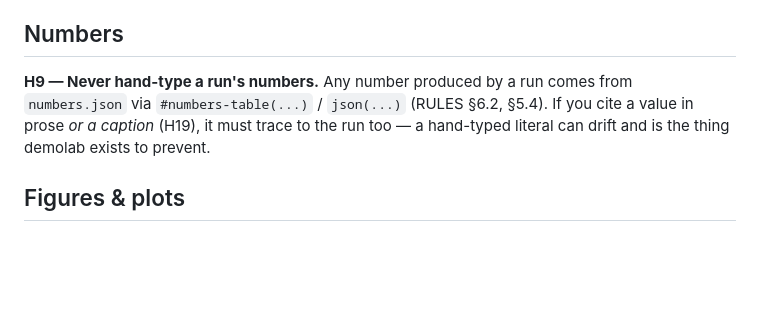
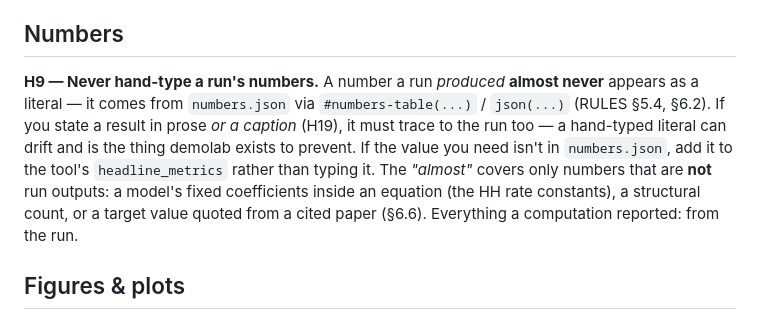
Before and after one commit to eoinmurray/demolab, a Markdown page: demolab-engine/guides/HOUSESTYLE.md, the part around the change. Rendered like a GitHub page; blank space fills up the shorter version.

Commit message:
docs: sharpen H9 — run numbers come from numbers.json, judgment check only (no grep)

```diff
--- a/demolab-engine/guides/HOUSESTYLE.md
+++ b/demolab-engine/guides/HOUSESTYLE.md
@@ -38,7 +38,7 @@ Either way the `RULES.md` contract still applies — only *style* is overridable
 
 ## Numbers
 
-**H9 — Never hand-type a run's numbers.** Any number produced by a run comes from `numbers.json` via `#numbers-table(...)` / `json(...)` (RULES §6.2, §5.4). If you cite a value in prose *or a caption* (H19), it must trace to the run too — a hand-typed literal can drift and is the thing demolab exists to prevent.
+**H9 — Never hand-type a run's numbers.** A number a run *produced* **almost never** appears as a literal — it comes from `numbers.json` via `#numbers-table(...)` / `json(...)` (RULES §5.4, §6.2). If you state a result in prose *or a caption* (H19), it must trace to the run too — a hand-typed literal can drift and is the thing demolab exists to prevent. If the value you need isn't in `numbers.json`, add it to the tool's `headline_metrics` rather than typing it. The *"almost"* covers only numbers that are **not** run outputs: a model's fixed coefficients inside an equation (the HH rate constants), a structural count, or a target value quoted from a cited paper (§6.6). Everything a computation reported: from the run.
 
 ## Figures & plots
 
```
Also changed, not shown: demolab-engine/runbooks/LINT.md (+1 -1 lines).
